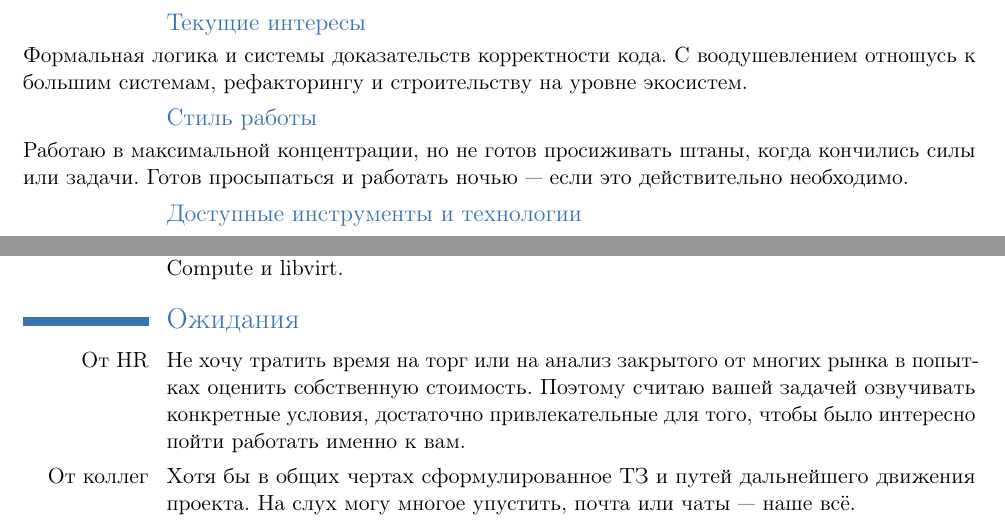
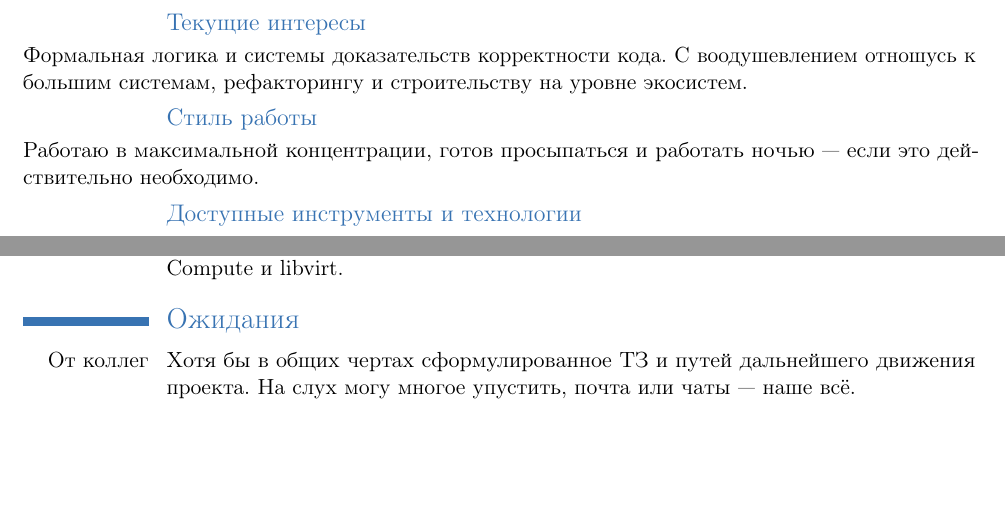
Before and after one commit to johnlepikhin/johnlepikhin-cv, a LaTeX CV (ru.tex): two parts of pages 2 and 3 of 3, joined at a grey line, cut so that both start at the same text, the shorter picture padded with empty space. Compiled offline with pdfLaTeX.

Commit message:
fix: Removed toxic info

```diff
--- a/ru.tex
+++ b/ru.tex
@@ -74,8 +74,7 @@
 
 \subsection{Стиль работы}
 
-Работаю в максимальной концентрации, но не готов просиживать штаны, когда кончились силы или задачи. Готов просыпаться и работать ночью~---
-если это действительно необходимо.
+Работаю в максимальной концентрации, готов просыпаться и работать ночью~--- если это действительно необходимо.
 
 \subsection{Доступные инструменты и технологии}
 
@@ -123,10 +122,6 @@
 
 \section{Ожидания}
 
-\cvline{От HR}{Не хочу тратить время на торг или на анализ закрытого от многих рынка в попытках оценить собственную стоимость. Поэтому
-  считаю вашей задачей озвучивать конкретные условия, достаточно привлекательные для того, чтобы было интересно пойти работать именно к
-  вам.}
-
 \cvline{От коллег}{Хотя бы в общих чертах сформулированное ТЗ и путей дальнейшего движения проекта. На слух могу многое упустить, почта или
   чаты~--- наше всё.}
 
```
